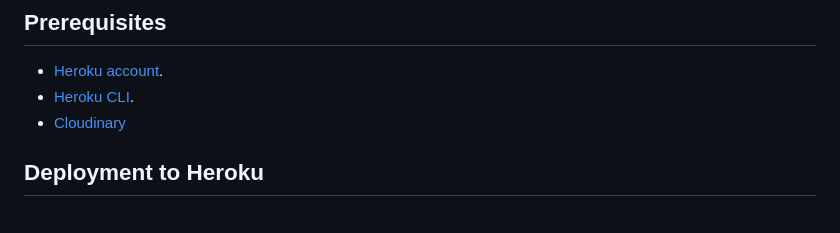
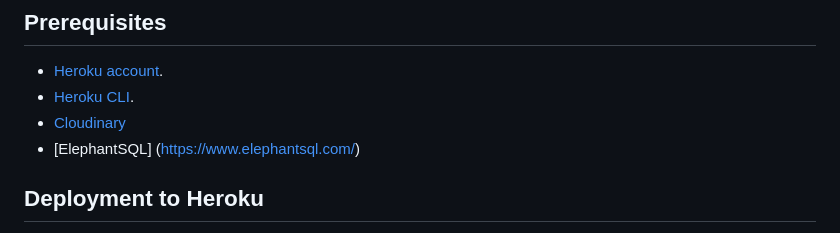
Before and after one commit to AlexDralur/revblog, a Markdown page: README.md, the part around the change. Rendered like a GitHub page.

Commit message:
Add elephantsql as requirement for deploymennt

```diff
--- a/README.md
+++ b/README.md
@@ -248,6 +248,7 @@ Resolution✅: Changed to a ForeignKey relation.
 - [Heroku account](https://signup.heroku.com/).
 - [Heroku CLI](https://devcenter.heroku.com/articles/heroku-cli#install-the-heroku-cli).
 - [Cloudinary](https://cloudinary.com/)
+- [ElephantSQL] (https://www.elephantsql.com/)
 
 ## Deployment to Heroku
 
```
